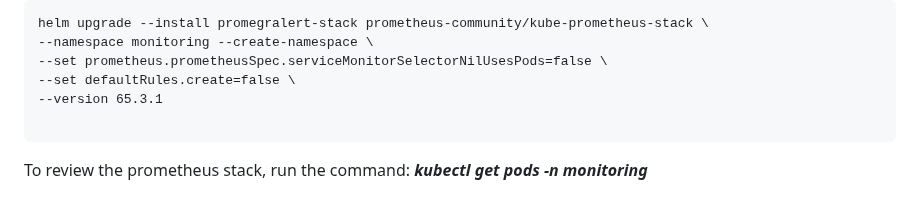
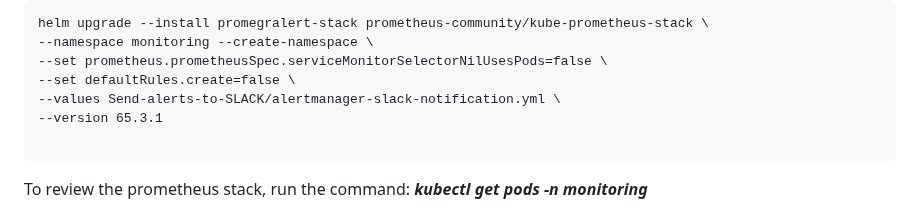
Before and after one commit to Luismd2025/MonitoringCPU-RAM-NET, a Markdown page: README.md, the part around the change. Drawn GitHub-style.

Commit message:
Add values file for Slack notifications

````diff
--- a/README.md
+++ b/README.md
@@ -104,6 +104,7 @@ helm upgrade --install promegralert-stack prometheus-community/kube-prometheus-s
 --namespace monitoring --create-namespace \
 --set prometheus.prometheusSpec.serviceMonitorSelectorNilUsesPods=false \
 --set defaultRules.create=false \
+--values Send-alerts-to-SLACK/alertmanager-slack-notification.yml \
 --version 65.3.1
 
 ```
````
